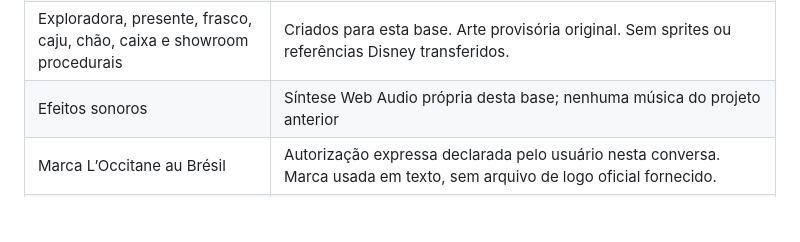
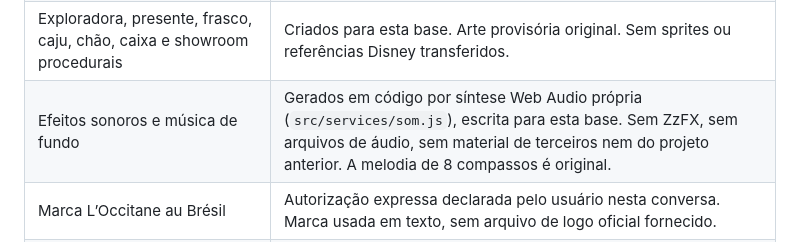
Before and after one commit to PedroCDSR/loccitane-itajuba-black-friday-2026, a Markdown page: CREDITS.md, the part around the change. Rendered like a GitHub page; blank space fills up the shorter version.

```diff
--- a/CREDITS.md
+++ b/CREDITS.md
@@ -7,7 +7,7 @@
 | Press Start 2P | CodeMan38, SIL OFL 1.1; texto em public/assets/fonts/OFL-PressStart2P.txt |
 | Movimento, renderizador de matrizes, capivara e cidade | Reaproveitados do projeto do usuário PedroCDSR/jogo-aladdin-paula-de-marco, commit 5271c734f39476ecd842e1b013a4a278af356ac5, sob instrução expressa de reutilização nesta conversa. Sem licença geral na raiz original; não se declara licença MIT desses materiais por inferência. Confirmar titularidade antes de redistribuir como biblioteca genérica. |
 | Exploradora, presente, frasco, caju, chão, caixa e showroom procedurais | Criados para esta base. Arte provisória original. Sem sprites ou referências Disney transferidos. |
-| Efeitos sonoros | Síntese Web Audio própria desta base; nenhuma música do projeto anterior |
+| Efeitos sonoros e música de fundo | Gerados em código por síntese Web Audio própria (`src/services/som.js`), escrita para esta base. Sem ZzFX, sem arquivos de áudio, sem material de terceiros nem do projeto anterior. A melodia de 8 compassos é original. |
 | Marca L’Occitane au Brésil | Autorização expressa declarada pelo usuário nesta conversa. Marca usada em texto, sem arquivo de logo oficial fornecido. |
 | Fundos e sprites do showroom (`public/assets/showroom/`) | Derivados das artes do repositório (propostas, produtos, Pedro) por `ferramentas/preparar_showroom.py`. |
 | Seis fotos do showroom | Enviadas pelo Pedro na conversa; cópias originais em references/showroom (referência, não entram no build). Três são capturas com atribuição Google Street View, preservada no arquivo. Uso comercial depende da autorização da marca. |
```
Also changed, not shown: docs/RODADA-AJUSTES.md (+28 -0 lines), docs/capturas/som-celular-hud-mudo.png (added), docs/capturas/som-celular-hud.png (added), docs/capturas/som-computador-cidade.png (added), docs/capturas/som-computador-vitrine.png (added), 9 other files.
